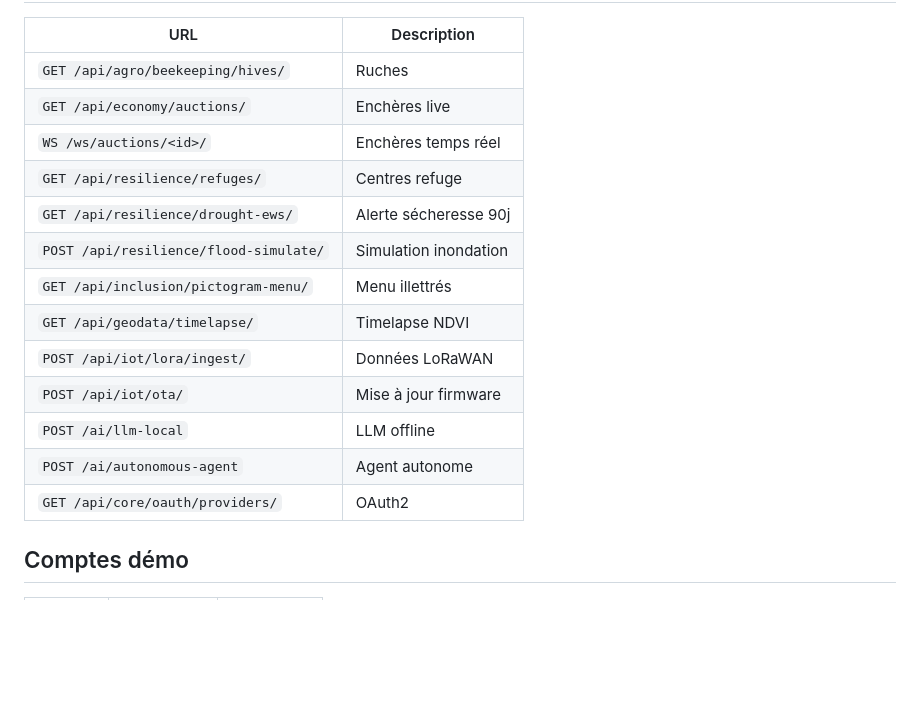
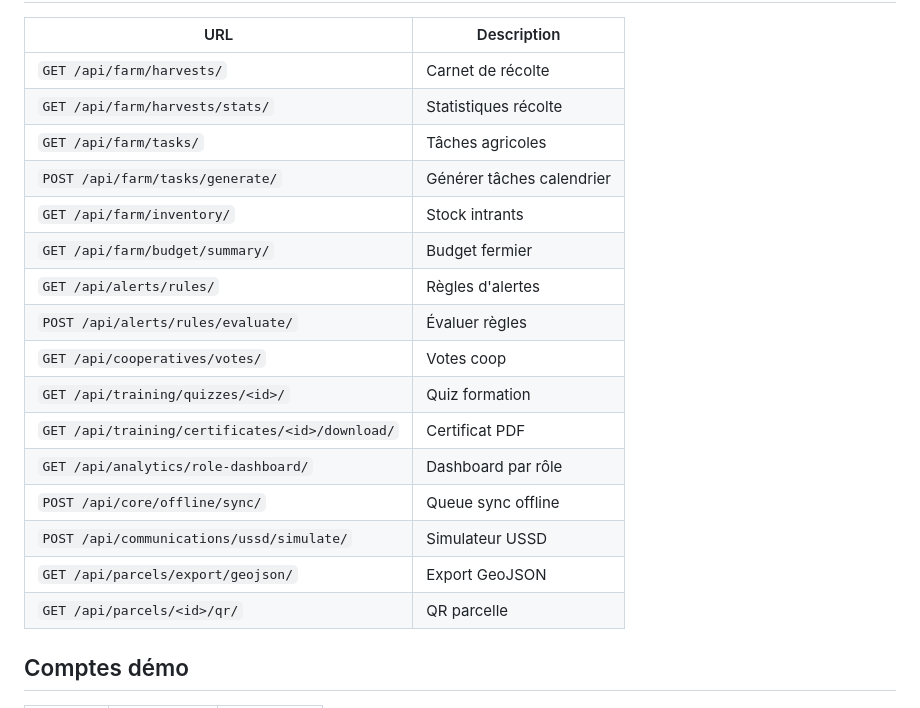
Before and after one commit to MaximeKELI/ARCA-GIS-, a Markdown page: README.md, the part around one of its changes. GitHub-like rendering; blank space fills up the shorter version.

```diff
--- a/README.md
+++ b/README.md
@@ -66,19 +56,22 @@ cd mobile/arca_gis_app && flutter pub get && flutter run
 
 | URL | Description |
 |-----|-------------|
-| `GET /api/agro/beekeeping/hives/` | Ruches |
-| `GET /api/economy/auctions/` | Enchères live |
-| `WS /ws/auctions/<id>/` | Enchères temps réel |
-| `GET /api/resilience/refuges/` | Centres refuge |
-| `GET /api/resilience/drought-ews/` | Alerte sécheresse 90j |
-| `POST /api/resilience/flood-simulate/` | Simulation inondation |
-| `GET /api/inclusion/pictogram-menu/` | Menu illettrés |
-| `GET /api/geodata/timelapse/` | Timelapse NDVI |
-| `POST /api/iot/lora/ingest/` | Données LoRaWAN |
-| `POST /api/iot/ota/` | Mise à jour firmware |
-| `POST /ai/llm-local` | LLM offline |
-| `POST /ai/autonomous-agent` | Agent autonome |
-| `GET /api/core/oauth/providers/` | OAuth2 |
+| `GET /api/farm/harvests/` | Carnet de récolte |
+| `GET /api/farm/harvests/stats/` | Statistiques récolte |
+| `GET /api/farm/tasks/` | Tâches agricoles |
+| `POST /api/farm/tasks/generate/` | Générer tâches calendrier |
+| `GET /api/farm/inventory/` | Stock intrants |
+| `GET /api/farm/budget/summary/` | Budget fermier |
+| `GET /api/alerts/rules/` | Règles d'alertes |
+| `POST /api/alerts/rules/evaluate/` | Évaluer règles |
+| `GET /api/cooperatives/votes/` | Votes coop |
+| `GET /api/training/quizzes/<id>/` | Quiz formation |
+| `GET /api/training/certificates/<id>/download/` | Certificat PDF |
+| `GET /api/analytics/role-dashboard/` | Dashboard par rôle |
+| `POST /api/core/offline/sync/` | Queue sync offline |
+| `POST /api/communications/ussd/simulate/` | Simulateur USSD |
+| `GET /api/parcels/export/geojson/` | Export GeoJSON |
+| `GET /api/parcels/<id>/qr/` | QR parcelle |
 
 ## Comptes démo
 
```
Also changed, not shown: other parts of README.md (+23 -33 lines).
